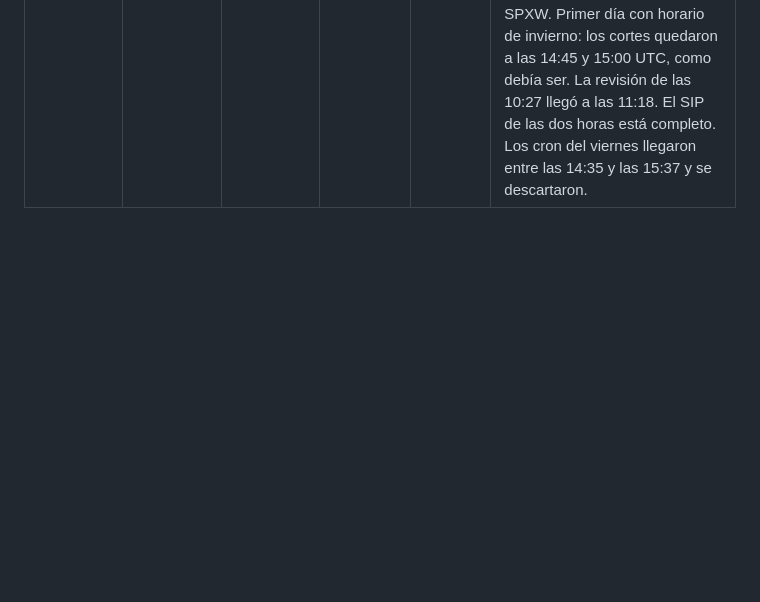
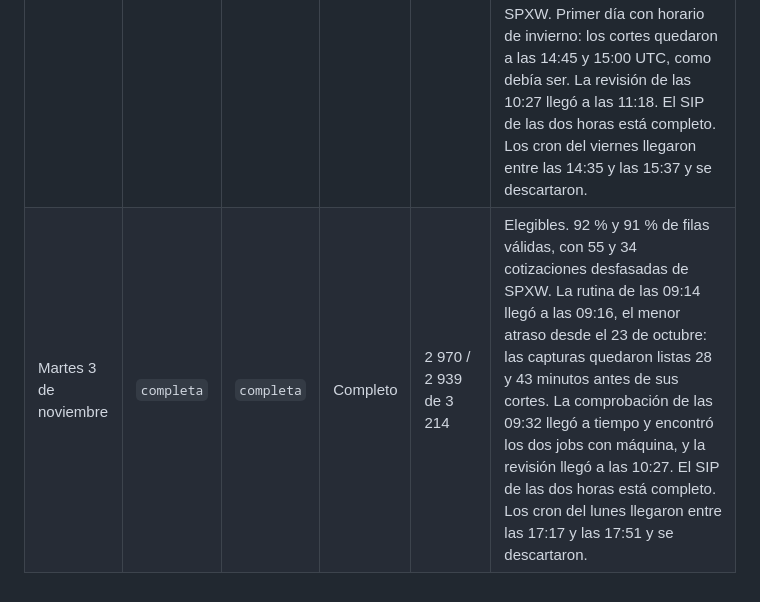
Before and after one commit to hectorcs23/QuantileFlow, a Markdown page: docs/aceptacion_operacion.md, the part around the change. Drawn GitHub-style; blank space fills up the shorter version.

```diff
--- a/docs/aceptacion_operacion.md
+++ b/docs/aceptacion_operacion.md
@@ -552,3 +552,4 @@ siguiente.
 | Jueves 29 de octubre | `perdida` | `completa` | Completo | — / 3 806 de 4 068 | **Primera hora perdida desde el 2 de octubre.** La rutina de las 09:14 llegó a las 09:49, 35 minutos tarde y después del corte, y la comprobación de las 09:32 llegó a las 09:58. A las 09:49 se lanzaron las dos capturas: la de las 09:45 solo dejó el registro `perdida`, y la de las 10:00 quedó lista 9.5 minutos antes de su corte. Esa es elegible: 94 % de filas válidas, con 33 cotizaciones desfasadas de SPXW. Su error del forward fue de 1.48 puntos, el mayor hasta ahora. El SIP de las dos horas está completo. Los cron del miércoles llegaron entre las 14:49 y las 15:47 y se descartaron. |
 | Viernes 30 de octubre | `completa` | `completa` | Completo | 4 045 / 4 067 de 4 552 | Elegibles. 89 % de filas válidas en los dos cortes, con 41 y 14 cotizaciones desfasadas de SPXW. La cadena SPXW del día, un vencimiento de fin de mes, tuvo 974 contratos, casi el doble de lo habitual, y muchos sin bid. La rutina de las 09:14 llegó a las 09:59, 45 minutos tarde. La comprobación de las 09:32 llegó a las 09:42 y lanzó las dos capturas a las 09:43; la de las 09:45 quedó lista solo 84 s antes del corte, el menor margen hasta ahora. Los cron del jueves llegaron entre las 14:56 y las 15:47 y se descartaron. |
 | Lunes 2 de noviembre | `perdida` | `completa` | Completo | — / 3 489 de 3 746 | **Segunda hora perdida**, otra vez la de las 09:45. La rutina de las 09:14 llegó a las 09:48, 34 minutos tarde y después del corte, y la comprobación de las 09:32 llegó a las 10:31, 59 minutos tarde. A las 09:48 se lanzaron las dos capturas: la de las 09:45 solo dejó el registro `perdida`, y la de las 10:00 quedó lista 10.8 minutos antes de su corte. Esa es elegible: 93 % de filas válidas, con 3 cotizaciones desfasadas de SPXW. Primer día con horario de invierno: los cortes quedaron a las 14:45 y 15:00 UTC, como debía ser. La revisión de las 10:27 llegó a las 11:18. El SIP de las dos horas está completo. Los cron del viernes llegaron entre las 14:35 y las 15:37 y se descartaron. |
+| Martes 3 de noviembre | `completa` | `completa` | Completo | 2 970 / 2 939 de 3 214 | Elegibles. 92 % y 91 % de filas válidas, con 55 y 34 cotizaciones desfasadas de SPXW. La rutina de las 09:14 llegó a las 09:16, el menor atraso desde el 23 de octubre: las capturas quedaron listas 28 y 43 minutos antes de sus cortes. La comprobación de las 09:32 llegó a tiempo y encontró los dos jobs con máquina, y la revisión llegó a las 10:27. El SIP de las dos horas está completo. Los cron del lunes llegaron entre las 17:17 y las 17:51 y se descartaron. |
```
Also changed, not shown: docs/comparacion_robinhood.md (+1 -0 lines), docs/estado_continuacion.md (+1 -1 lines).
